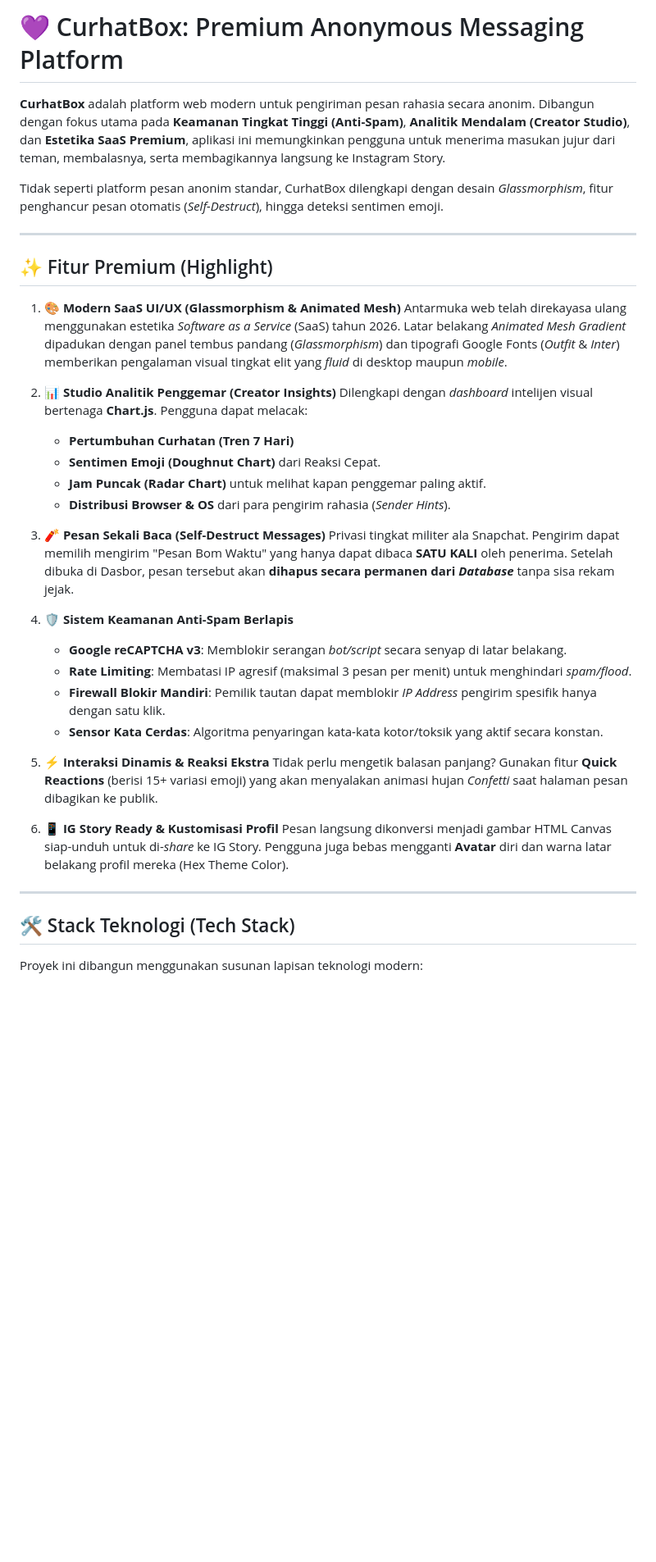
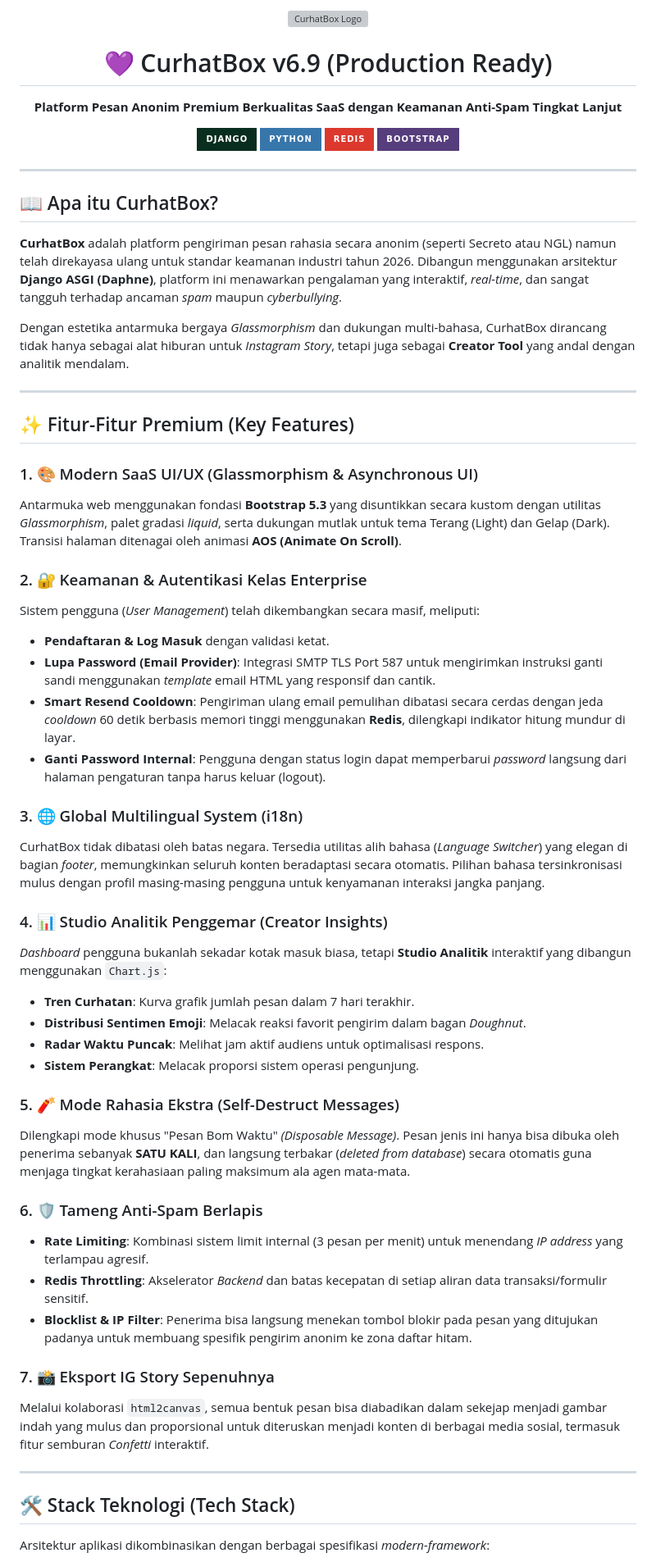
Before and after one commit to Kemalhafizh/curhatbox, a Markdown page: README.md, the part around one of its changes. Shown at 82% size. Drawn GitHub-style; badges without logos; blank space fills up the shorter version; grey boxes are pictures that could not be loaded.

```diff
--- a/README.md
+++ b/README.md
@@ -1,41 +1,62 @@
-# 💜 CurhatBox: Premium Anonymous Messaging Platform
+<div align="center">
+  <img src="https://img.icons8.com/clouds/200/mailbox-closed-flag-up.png" alt="CurhatBox Logo" width="150"/>
+  <h1>💜 CurhatBox v6.9 (Production Ready)</h1>
+  <p><strong>Platform Pesan Anonim Premium Berkualitas SaaS dengan Keamanan Anti-Spam Tingkat Lanjut</strong></p>
 
-**CurhatBox** adalah platform web modern untuk pengiriman pesan rahasia secara anonim. Dibangun dengan fokus utama pada **Keamanan Tingkat Tinggi (Anti-Spam)**, **Analitik Mendalam (Creator Studio)**, dan **Estetika SaaS Premium**, aplikasi ini memungkinkan pengguna untuk menerima masukan jujur dari teman, membalasnya, serta membagikannya langsung ke Instagram Story.
-
-Tidak seperti platform pesan anonim standar, CurhatBox dilengkapi dengan desain *Glassmorphism*, fitur penghancur pesan otomatis (*Self-Destruct*), hingga deteksi sentimen emoji.
+  <p>
+    <img src="https://img.shields.io/badge/Django-092E20?style=for-the-badge&logo=django&logoColor=white" alt="Django" />
+    <img src="https://img.shields.io/badge/Python-3776AB?style=for-the-badge&logo=python&logoColor=white" alt="Python" />
+    <img src="https://img.shields.io/badge/Redis-DC382D?style=for-the-badge&logo=redis&logoColor=white" alt="Redis" />
+    <img src="https://img.shields.io/badge/Bootstrap-563D7C?style=for-the-badge&logo=bootstrap&logoColor=white" alt="Bootstrap" />
+  </p>
+</div>
 
 ---
 
-## ✨ Fitur Premium (Highlight)
+## 📖 Apa itu CurhatBox?
 
-1. 🎨 **Modern SaaS UI/UX (Glassmorphism & Animated Mesh)**
-   Antarmuka web telah direkayasa ulang menggunakan estetika *Software as a Service* (SaaS) tahun 2026. Latar belakang *Animated Mesh Gradient* dipadukan dengan panel tembus pandang (*Glassmorphism*) dan tipografi Google Fonts (*Outfit* & *Inter*) memberikan pengalaman visual tingkat elit yang *fluid* di desktop maupun *mobile*.
+**CurhatBox** adalah platform pengiriman pesan rahasia secara anonim (seperti Secreto atau NGL) namun telah direkayasa ulang untuk standar keamanan industri tahun 2026. Dibangun menggunakan arsitektur **Django ASGI (Daphne)**, platform ini menawarkan pengalaman yang interaktif, *real-time*, dan sangat tangguh terhadap ancaman *spam* maupun *cyberbullying*.
 
-2. 📊 **Studio Analitik Penggemar (Creator Insights)**
-   Dilengkapi dengan *dashboard* intelijen visual bertenaga **Chart.js**. Pengguna dapat melacak:
-   - **Pertumbuhan Curhatan (Tren 7 Hari)**
-   - **Sentimen Emoji (Doughnut Chart)** dari Reaksi Cepat.
-   - **Jam Puncak (Radar Chart)** untuk melihat kapan penggemar paling aktif.
-   - **Distribusi Browser & OS** dari para pengirim rahasia (*Sender Hints*).
+Dengan estetika antarmuka bergaya *Glassmorphism* dan dukungan multi-bahasa, CurhatBox dirancang tidak hanya sebagai alat hiburan untuk *Instagram Story*, tetapi juga sebagai **Creator Tool** yang andal dengan analitik mendalam.
 
-3. 🧨 **Pesan Sekali Baca (Self-Destruct Messages)**
-   Privasi tingkat militer ala Snapchat. Pengirim dapat memilih mengirim "Pesan Bom Waktu" yang hanya dapat dibaca **SATU KALI** oleh penerima. Setelah dibuka di Dasbor, pesan tersebut akan **dihapus secara permanen dari *Database*** tanpa sisa rekam jejak.
+---
 
-4. 🛡️ **Sistem Keamanan Anti-Spam Berlapis**
-   - **Google reCAPTCHA v3**: Memblokir serangan *bot/script* secara senyap di latar belakang.
-   - **Rate Limiting**: Membatasi IP agresif (maksimal 3 pesan per menit) untuk menghindari *spam/flood*.
-   - **Firewall Blokir Mandiri**: Pemilik tautan dapat memblokir *IP Address* pengirim spesifik hanya dengan satu klik.
-   - **Sensor Kata Cerdas**: Algoritma penyaringan kata-kata kotor/toksik yang aktif secara konstan.
+## ✨ Fitur-Fitur Premium (Key Features)
 
-5. ⚡ **Interaksi Dinamis & Reaksi Ekstra**
-   Tidak perlu mengetik balasan panjang? Gunakan fitur **Quick Reactions** (berisi 15+ variasi emoji) yang akan menyalakan animasi hujan *Confetti* saat halaman pesan dibagikan ke publik.
+### 1. 🎨 Modern SaaS UI/UX (Glassmorphism & Asynchronous UI)
+Antarmuka web menggunakan fondasi **Bootstrap 5.3** yang disuntikkan secara kustom dengan utilitas *Glassmorphism*, palet gradasi *liquid*, serta dukungan mutlak untuk tema Terang (Light) dan Gelap (Dark). Transisi halaman ditenagai oleh animasi **AOS (Animate On Scroll)**.
 
-6. 📱 **IG Story Ready & Kustomisasi Profil**
-   Pesan langsung dikonversi menjadi gambar HTML Canvas siap-unduh untuk di-*share* ke IG Story. Pengguna juga bebas mengganti **Avatar** diri dan warna latar belakang profil mereka (Hex Theme Color).
+### 2. 🔐 Keamanan & Autentikasi Kelas Enterprise
+Sistem pengguna (*User Management*) telah dikembangkan secara masif, meliputi:
+- **Pendaftaran & Log Masuk** dengan validasi ketat.
+- **Lupa Password (Email Provider)**: Integrasi SMTP TLS Port 587 untuk mengirimkan instruksi ganti sandi menggunakan *template* email HTML yang responsif dan cantik.
+- **Smart Resend Cooldown**: Pengiriman ulang email pemulihan dibatasi secara cerdas dengan jeda *cooldown* 60 detik berbasis memori tinggi menggunakan **Redis**, dilengkapi indikator hitung mundur di layar.
+- **Ganti Password Internal**: Pengguna dengan status login dapat memperbarui *password* langsung dari halaman pengaturan tanpa harus keluar (logout).
+
+### 3. 🌐 Global Multilingual System (i18n)
+CurhatBox tidak dibatasi oleh batas negara. Tersedia utilitas alih bahasa (*Language Switcher*) yang elegan di bagian _footer_, memungkinkan seluruh konten beradaptasi secara otomatis. Pilihan bahasa tersinkronisasi mulus dengan profil masing-masing pengguna untuk kenyamanan interaksi jangka panjang.
+
+### 4. 📊 Studio Analitik Penggemar (Creator Insights)
+*Dashboard* pengguna bukanlah sekadar kotak masuk biasa, tetapi **Studio Analitik** interaktif yang dibangun menggunakan `Chart.js`:
+- **Tren Curhatan**: Kurva grafik jumlah pesan dalam 7 hari terakhir.
+- **Distribusi Sentimen Emoji**: Melacak reaksi favorit pengirim dalam bagan *Doughnut*.
+- **Radar Waktu Puncak**: Melihat jam aktif audiens untuk optimalisasi respons.
+- **Sistem Perangkat**: Melacak proporsi sistem operasi pengunjung.
+
+### 5. 🧨 Mode Rahasia Ekstra (Self-Destruct Messages)
+Dilengkapi mode khusus "Pesan Bom Waktu" *(Disposable Message)*. Pesan jenis ini hanya bisa dibuka oleh penerima sebanyak **SATU KALI**, dan langsung terbakar (*deleted from database*) secara otomatis guna menjaga tingkat kerahasiaan paling maksimum ala agen mata-mata.
+
+### 6. 🛡️ Tameng Anti-Spam Berlapis
+- **Rate Limiting**: Kombinasi sistem limit internal (3 pesan per menit) untuk menendang *IP address* yang terlampau agresif.
+- **Redis Throttling**: Akselerator *Backend* dan batas kecepatan di setiap aliran data transaksi/formulir sensitif.
+- **Blocklist & IP Filter**: Penerima bisa langsung menekan tombol blokir pada pesan yang ditujukan padanya untuk membuang spesifik pengirim anonim ke zona daftar hitam.
+
+### 7. 📸 Eksport IG Story Sepenuhnya
+Melalui kolaborasi `html2canvas`, semua bentuk pesan bisa diabadikan dalam sekejap menjadi gambar indah yang mulus dan proporsional untuk diteruskan menjadi konten di berbagai media sosial, termasuk fitur semburan *Confetti* interaktif.
 
 ---
 
 ## 🛠️ Stack Teknologi (Tech Stack)
 
-Proyek ini dibangun menggunakan susunan lapisan teknologi modern:
+Arsitektur aplikasi dikombinasikan dengan berbagai spesifikasi *modern-framework*:
 
```
Also changed, not shown: other parts of README.md (+40 -35 lines).
